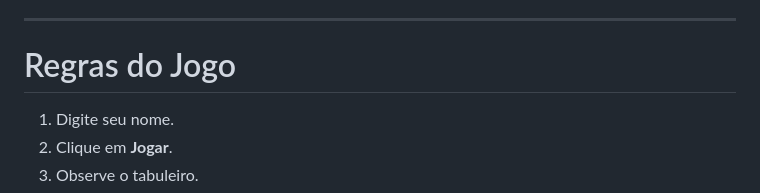
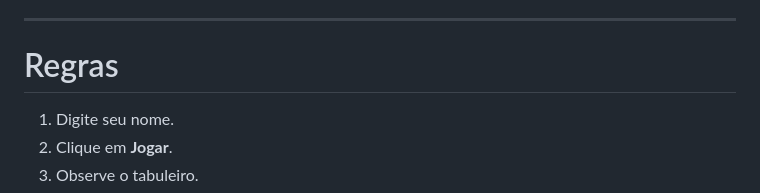
Before and after one commit to RSM23191/encontre-o-diferente, a Markdown page: README.md, the part around the change. Drawn GitHub-style.

```diff
--- a/README.md
+++ b/README.md
@@ -35,7 +35,7 @@ Decisões tomadas:
 
 ---
 
-# Regras do Jogo
+# Regras
 
 1. Digite seu nome.
 2. Clique em **Jogar**.
```
